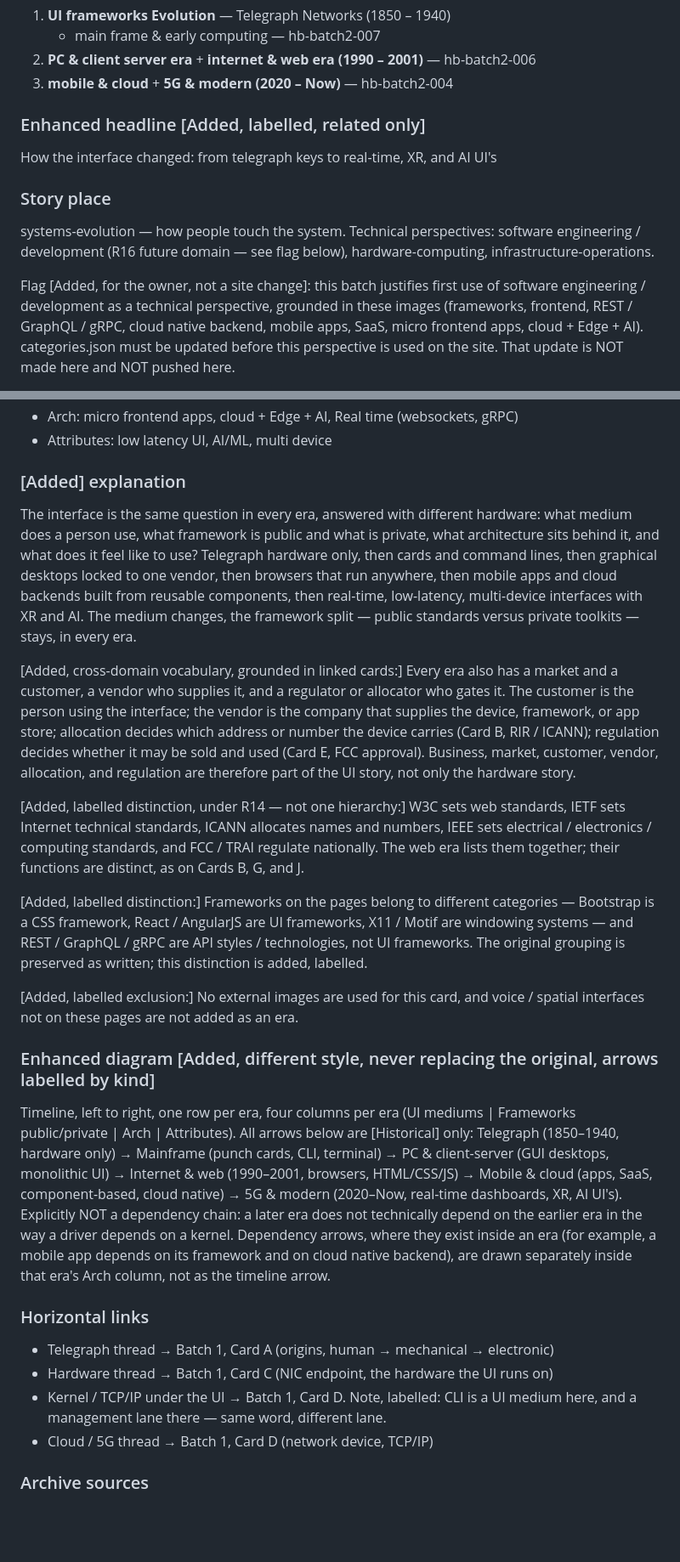
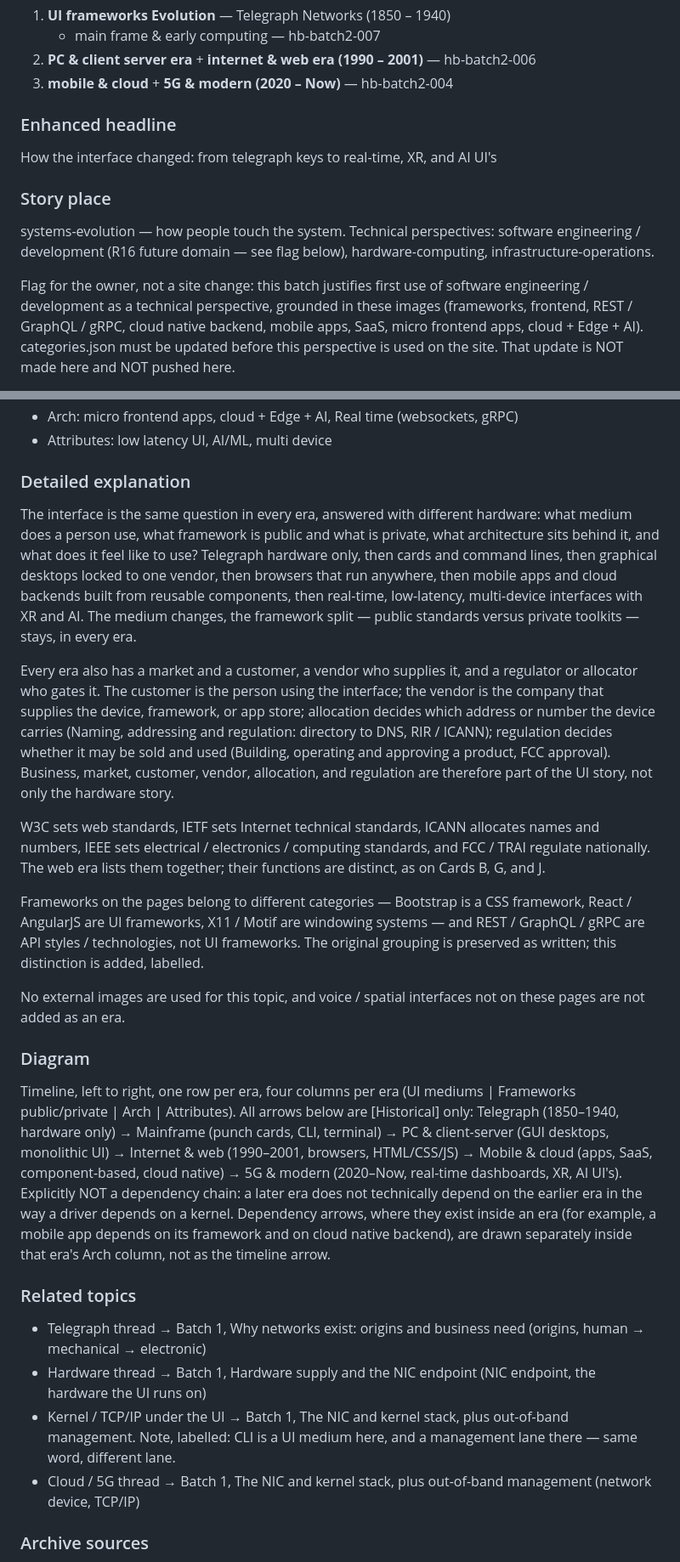
Before and after one commit to AravindMutthe/systems-handbook, a Markdown page: batch2-notes.md, 2 parts joined by grey strips. Shown at 85% size. Rendered like a GitHub page; blank space fills up the shorter version.

Commit message:
R18 cleanup: clean main presentation, move [Added]/labelling/card-reference meta to Archive appendix / Original images+ only

```diff
--- a/batch2-notes.md
+++ b/batch2-notes.md
@@ -235,7 +237,7 @@ in batch2-intake.md. Source dates: null for all three.
 2. **PC & client server era** + **internet & web era (1990 – 2001)** — hb-batch2-006
 3. **mobile & cloud** + **5G & modern (2020 – Now)** — hb-batch2-004
 
-### Enhanced headline [Added, labelled, related only]
+### Enhanced headline
 How the interface changed: from telegraph keys to real-time, XR, and AI UI's
 
 ### Story place
@@ -244,7 +246,7 @@ Technical perspectives: software engineering / development
 (R16 future domain — see flag below), hardware-computing,
 infrastructure-operations.
 
-Flag [Added, for the owner, not a site change]: this batch
+Flag for the owner, not a site change: this batch
 justifies first use of software engineering / development as a
 technical perspective, grounded in these images (frameworks,
 frontend, REST / GraphQL / gRPC, cloud native backend, mobile
@@ -297,7 +299,7 @@ mobile & cloud:
   (websockets, gRPC)
 - Attributes: low latency UI, AI/ML, multi device
 
-### [Added] explanation
+### Detailed explanation
 The interface is the same question in every era, answered with
 different hardware: what medium does a person use, what framework
 is public and what is private, what architecture sits behind it,
@@ -309,36 +311,36 @@ low-latency, multi-device interfaces with XR and AI. The medium
 changes, the framework split — public standards versus private
 toolkits — stays, in every era.
 
-[Added, cross-domain vocabulary, grounded in linked cards:]
+
 Every era also has a market and a customer, a vendor who
 supplies it, and a regulator or allocator who gates it. The
 customer is the person using the interface; the vendor is the
 company that supplies the device, framework, or app store;
 allocation decides which address or number the device carries
-(Card B, RIR / ICANN); regulation decides whether it may be
-sold and used (Card E, FCC approval). Business, market,
+(Naming, addressing and regulation: directory to DNS, RIR / ICANN); regulation decides whether it may be
+sold and used (Building, operating and approving a product, FCC approval). Business, market,
 customer, vendor, allocation, and regulation are therefore
 part of the UI story, not only the hardware story.
 
-[Added, labelled distinction, under R14 — not one hierarchy:]
+
 W3C sets web standards, IETF sets Internet technical
 standards, ICANN allocates names and numbers, IEEE sets
 electrical / electronics / computing standards, and FCC /
 TRAI regulate nationally. The web era lists them together;
 their functions are distinct, as on Cards B, G, and J.
 
-[Added, labelled distinction:] Frameworks on the pages belong to
+Frameworks on the pages belong to
 different categories — Bootstrap is a CSS framework, React /
 AngularJS are UI frameworks, X11 / Motif are windowing systems —
 and REST / GraphQL / gRPC are API styles / technologies, not UI
 frameworks. The original grouping is preserved as written; this
 distinction is added, labelled.
 
-[Added, labelled exclusion:] No external images are used for
-this card, and voice / spatial interfaces not on these pages
+No external images are used for
+this topic, and voice / spatial interfaces not on these pages
 are not added as an era.
 
-### Enhanced diagram [Added, different style, never replacing the original, arrows labelled by kind]
+### Diagram
 Timeline, left to right, one row per era, four columns per era
 (UI mediums | Frameworks public/private | Arch | Attributes).
 All arrows below are [Historical] only:
@@ -355,15 +357,15 @@ a mobile app depends on its framework and on cloud native backend),
 are drawn separately inside that era's Arch column, not as the
 timeline arrow.
 
-### Horizontal links
-- Telegraph thread → Batch 1, Card A (origins, human → mechanical
+### Related topics
+- Telegraph thread → Batch 1, Why networks exist: origins and business need (origins, human → mechanical
   → electronic)
-- Hardware thread → Batch 1, Card C (NIC endpoint, the hardware
+- Hardware thread → Batch 1, Hardware supply and the NIC endpoint (NIC endpoint, the hardware
   the UI runs on)
-- Kernel / TCP/IP under the UI → Batch 1, Card D. Note, labelled:
+- Kernel / TCP/IP under the UI → Batch 1, The NIC and kernel stack, plus out-of-band management. Note, labelled:
   CLI is a UI medium here, and a management lane there — same
   word, different lane.
-- Cloud / 5G thread → Batch 1, Card D (network device, TCP/IP)
+- Cloud / 5G thread → Batch 1, The NIC and kernel stack, plus out-of-band management (network device, TCP/IP)
 
 ### Archive sources
 hb-batch2-007, hb-batch2-006, hb-batch2-004. Full transcriptions
```
Also changed, not shown: other parts of batch2-notes.md (+36 -22 lines).
